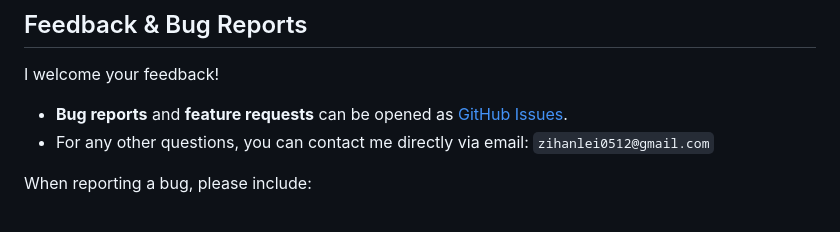
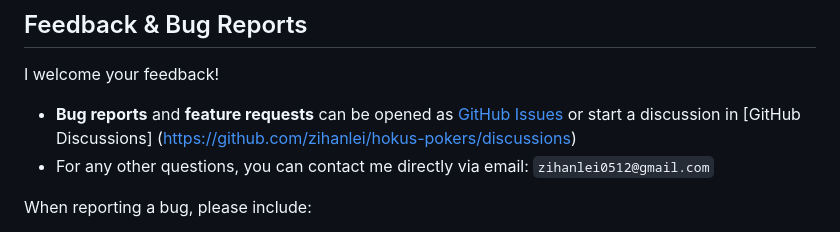
Before and after one commit to zihanlei/hokus-pokers, a Markdown page: README.md, the part around the change. GitHub-like rendering.

Commit message:
Update feedback section with Discussions link
Added GitHub Discussions link for feedback and feature requests.

```diff
--- a/README.md
+++ b/README.md
@@ -168,7 +168,7 @@ All notable changes are documented in the **CHANGELOG.md** file located in the p
 ## Feedback & Bug Reports
 
 I welcome your feedback!
-- **Bug reports** and **feature requests** can be opened as [GitHub Issues](https://github.com/zihanlei/hokus-pokers/issues).
+- **Bug reports** and **feature requests** can be opened as [GitHub Issues](https://github.com/zihanlei/hokus-pokers/issues) or start a discussion in [GitHub Discussions] (https://github.com/zihanlei/hokus-pokers/discussions)
 - For any other questions, you can contact me directly via email: `zihanlei0512@gmail.com`
 
 When reporting a bug, please include:
```
